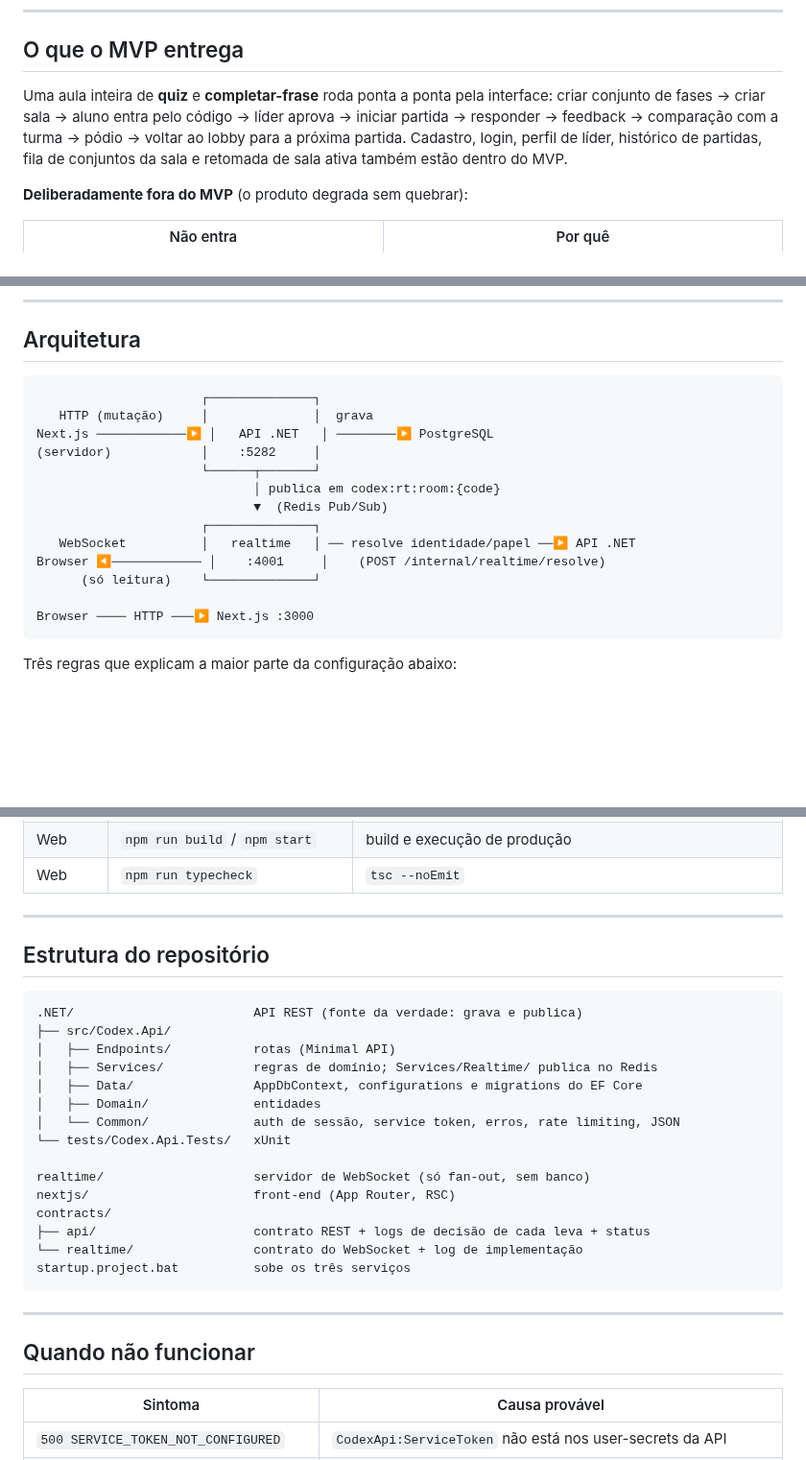
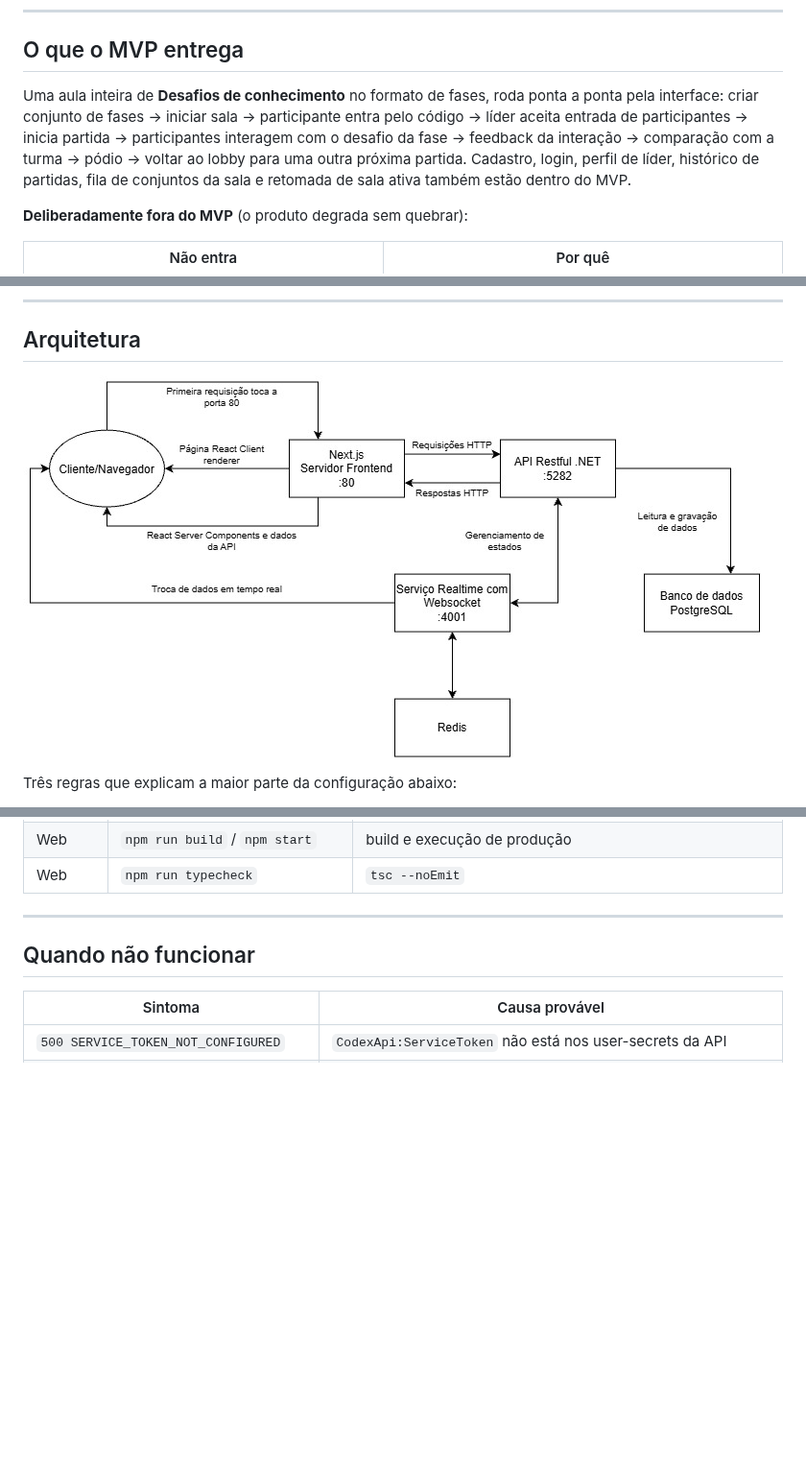
Before and after one commit to vitorluuiz/Codex, a Markdown page: README.md, 3 parts joined by grey strips. Shown at 96% size. GitHub-like rendering; pictures changed too: docs/Infraestrutura_Codex.jpg (added); blank space fills up the shorter version.

Commit message:
fix(docs): postgres scheme

````diff
--- a/README.md
+++ b/README.md
@@ -14,10 +14,10 @@ os contratos de API e de WebSocket estão em [`contracts/`](contracts/).
 
 ## O que o MVP entrega
 
-Uma aula inteira de **quiz** e **completar-frase** roda ponta a ponta pela
-interface: criar conjunto de fases → criar sala → aluno entra pelo código → líder
-aprova → iniciar partida → responder → feedback → comparação com a turma → pódio →
-voltar ao lobby para a próxima partida. Cadastro, login, perfil de líder,
+Uma aula inteira de **Desafios de conhecimento** no formato de fases, roda ponta a ponta pela
+interface: criar conjunto de fases → iniciar sala → participante entra pelo código → líder aceita
+ entrada de participantes → inicia partida → participantes interagem com o desafio da fase → feedback da interação → comparação com a turma → pódio →
+voltar ao lobby para uma outra próxima partida. Cadastro, login, perfil de líder,
 histórico de partidas, fila de conjuntos da sala e retomada de sala ativa também
 estão dentro do MVP.
 
@@ -39,21 +39,7 @@ O estado detalhado, rota por rota, está em
 
 ## Arquitetura
 
-```
-                      ┌──────────────┐
-   HTTP (mutação)     │              │  grava
-Next.js ────────────▶ │   API .NET   │ ────────▶ PostgreSQL
-(servidor)            │    :5282     │
-                      └──────┬───────┘
-                             │ publica em codex:rt:room:{code}
-                             ▼  (Redis Pub/Sub)
-                      ┌──────────────┐
-   WebSocket          │   realtime   │ ── resolve identidade/papel ──▶ API .NET
-Browser ◀──────────── │    :4001     │    (POST /internal/realtime/resolve)
-      (só leitura)    └──────────────┘
-
-Browser ──── HTTP ───▶ Next.js :3000
-```
+![Diagrama de infraestrutura utilizada no projeto](./docs/Infraestrutura_Codex.jpg)
 
 Três regras que explicam a maior parte da configuração abaixo:
 
@@ -244,27 +230,7 @@ A referência OpenAPI da API fica em `http://localhost:5282/openapi/v1.json` (s
 
 ---
 
-## Estrutura do repositório
 
-```
-.NET/                        API REST (fonte da verdade: grava e publica)
-├── src/Codex.Api/
-│   ├── Endpoints/           rotas (Minimal API)
-│   ├── Services/            regras de domínio; Services/Realtime/ publica no Redis
-│   ├── Data/                AppDbContext, configurations e migrations do EF Core
-│   ├── Domain/              entidades
-│   └── Common/              auth de sessão, service token, erros, rate limiting, JSON
-└── tests/Codex.Api.Tests/   xUnit
-
-realtime/                    servidor de WebSocket (só fan-out, sem banco)
-nextjs/                      front-end (App Router, RSC)
-contracts/
-├── api/                     contrato REST + logs de decisão de cada leva + status
-└── realtime/                contrato do WebSocket + log de implementação
-startup.project.bat          sobe os três serviços
-```
-
----
 
 ## Quando não funcionar
 
````
Also changed, not shown: 26 other files.
